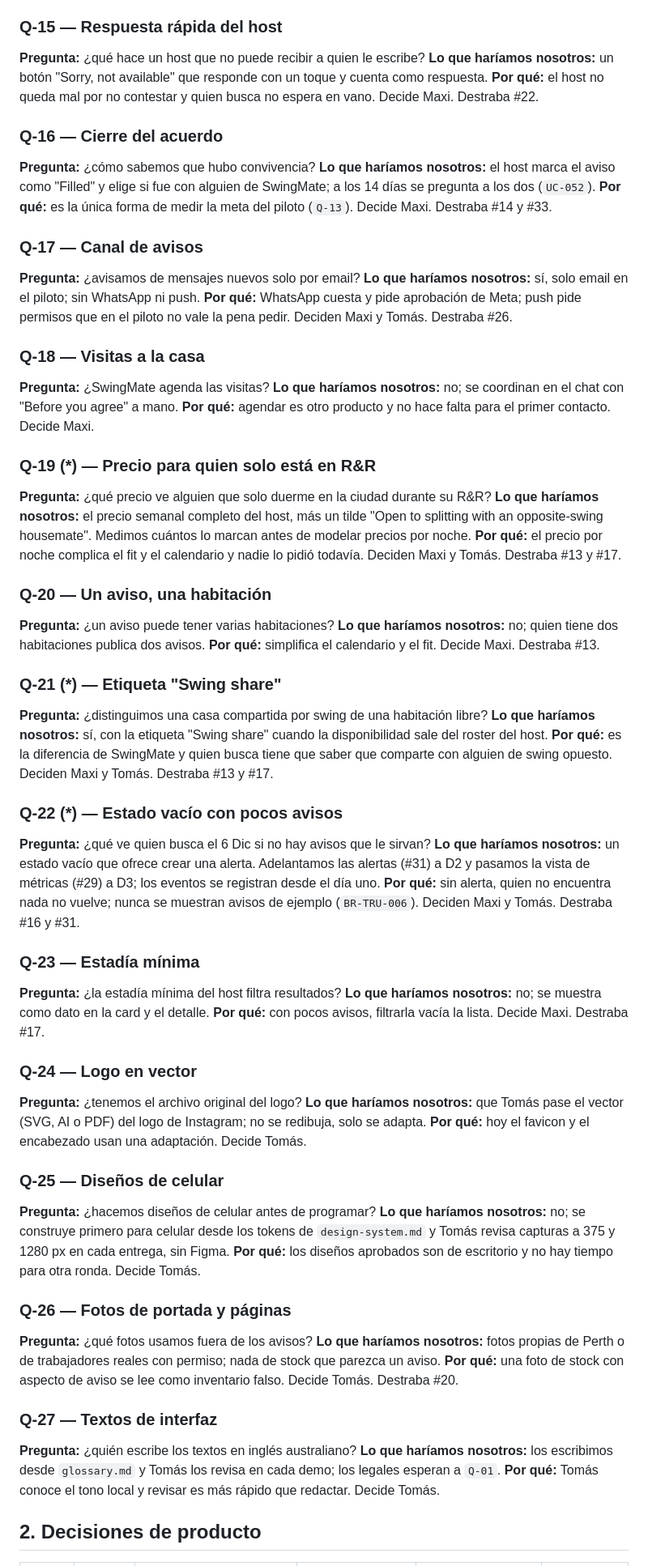
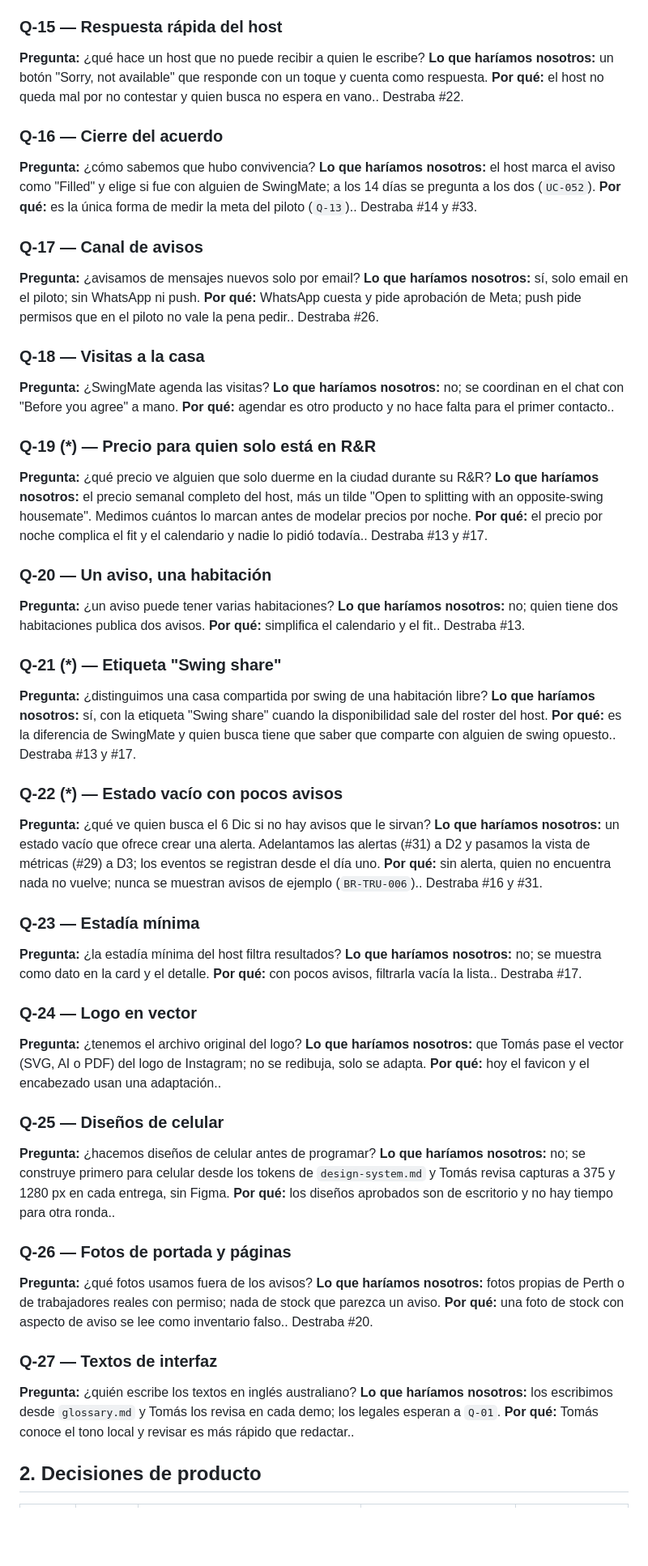
Before and after one commit to malbeldas/swingmate, a Markdown page: specs/decision-log.md, the part around one of its changes. Shown at 81% size. Rendered like a GitHub page; blank space fills up the shorter version.

```diff
--- a/specs/decision-log.md
+++ b/specs/decision-log.md
@@ -140,67 +140,67 @@ En features y extras FIFO el "+" va tal cual (`BR-LST-006`).
 ### Q-15 — Respuesta rápida del host
 **Pregunta:** ¿qué hace un host que no puede recibir a quien le escribe?
 **Lo que haríamos nosotros:** un botón "Sorry, not available" que responde con un toque y cuenta como respuesta.
-**Por qué:** el host no queda mal por no contestar y quien busca no espera en vano. Decide Maxi. Destraba #22.
+**Por qué:** el host no queda mal por no contestar y quien busca no espera en vano.. Destraba #22.
 
 ### Q-16 — Cierre del acuerdo
 **Pregunta:** ¿cómo sabemos que hubo convivencia?
 **Lo que haríamos nosotros:** el host marca el aviso como "Filled" y elige si fue con alguien de SwingMate; a los 14 días se pregunta a los dos (`UC-052`).
-**Por qué:** es la única forma de medir la meta del piloto (`Q-13`). Decide Maxi. Destraba #14 y #33.
+**Por qué:** es la única forma de medir la meta del piloto (`Q-13`).. Destraba #14 y #33.
 
 ### Q-17 — Canal de avisos
 **Pregunta:** ¿avisamos de mensajes nuevos solo por email?
 **Lo que haríamos nosotros:** sí, solo email en el piloto; sin WhatsApp ni push.
-**Por qué:** WhatsApp cuesta y pide aprobación de Meta; push pide permisos que en el piloto no vale la pena pedir. Deciden Maxi y Tomás. Destraba #26.
+**Por qué:** WhatsApp cuesta y pide aprobación de Meta; push pide permisos que en el piloto no vale la pena pedir.. Destraba #26.
 
 ### Q-18 — Visitas a la casa
 **Pregunta:** ¿SwingMate agenda las visitas?
 **Lo que haríamos nosotros:** no; se coordinan en el chat con "Before you agree" a mano.
-**Por qué:** agendar es otro producto y no hace falta para el primer contacto. Decide Maxi.
+**Por qué:** agendar es otro producto y no hace falta para el primer contacto..
 
 ### Q-19 (\*) — Precio para quien solo está en R&R
 **Pregunta:** ¿qué precio ve alguien que solo duerme en la ciudad durante su R&R?
 **Lo que haríamos nosotros:** el precio semanal completo del host, más un tilde "Open to splitting with an opposite-swing housemate". Medimos cuántos lo marcan antes de modelar precios por noche.
-**Por qué:** el precio por noche complica el fit y el calendario y nadie lo pidió todavía. Deciden Maxi y Tomás. Destraba #13 y #17.
+**Por qué:** el precio por noche complica el fit y el calendario y nadie lo pidió todavía.. Destraba #13 y #17.
 
 ### Q-20 — Un aviso, una habitación
 **Pregunta:** ¿un aviso puede tener varias habitaciones?
 **Lo que haríamos nosotros:** no; quien tiene dos habitaciones publica dos avisos.
-**Por qué:** simplifica el calendario y el fit. Decide Maxi. Destraba #13.
+**Por qué:** simplifica el calendario y el fit.. Destraba #13.
 
 ### Q-21 (\*) — Etiqueta "Swing share"
 **Pregunta:** ¿distinguimos una casa compartida por swing de una habitación libre?
 **Lo que haríamos nosotros:** sí, con la etiqueta "Swing share" cuando la disponibilidad sale del roster del host.
-**Por qué:** es la diferencia de SwingMate y quien busca tiene que saber que comparte con alguien de swing opuesto. Deciden Maxi y Tomás. Destraba #13 y #17.
+**Por qué:** es la diferencia de SwingMate y quien busca tiene que saber que comparte con alguien de swing opuesto.. Destraba #13 y #17.
 
 ### Q-22 (\*) — Estado vacío con pocos avisos
 **Pregunta:** ¿qué ve quien busca el 6 Dic si no hay avisos que le sirvan?
 **Lo que haríamos nosotros:** un estado vacío que ofrece crear una alerta. Adelantamos las alertas (#31) a D2 y pasamos la vista de métricas (#29) a D3; los eventos se registran desde el día uno.
-**Por qué:** sin alerta, quien no encuentra nada no vuelve; nunca se muestran avisos de ejemplo (`BR-TRU-006`). Deciden Maxi y Tomás. Destraba #16 y #31.
+**Por qué:** sin alerta, quien no encuentra nada no vuelve; nunca se muestran avisos de ejemplo (`BR-TRU-006`).. Destraba #16 y #31.
 
 ### Q-23 — Estadía mínima
 **Pregunta:** ¿la estadía mínima del host filtra resultados?
 **Lo que haríamos nosotros:** no; se muestra como dato en la card y el detalle.
-**Por qué:** con pocos avisos, filtrarla vacía la lista. Decide Maxi. Destraba #17.
+**Por qué:** con pocos avisos, filtrarla vacía la lista.. Destraba #17.
 
 ### Q-24 — Logo en vector
 **Pregunta:** ¿tenemos el archivo original del logo?
 **Lo que haríamos nosotros:** que Tomás pase el vector (SVG, AI o PDF) del logo de Instagram; no se redibuja, solo se adapta.
-**Por qué:** hoy el favicon y el encabezado usan una adaptación. Decide Tomás.
+**Por qué:** hoy el favicon y el encabezado usan una adaptación..
 
 ### Q-25 — Diseños de celular
 **Pregunta:** ¿hacemos diseños de celular antes de programar?
 **Lo que haríamos nosotros:** no; se construye primero para celular desde los tokens de `design-system.md` y Tomás revisa capturas a 375 y 1280 px en cada entrega, sin Figma.
-**Por qué:** los diseños aprobados son de escritorio y no hay tiempo para otra ronda. Decide Tomás.
+**Por qué:** los diseños aprobados son de escritorio y no hay tiempo para otra ronda..
 
 ### Q-26 — Fotos de portada y páginas
 **Pregunta:** ¿qué fotos usamos fuera de los avisos?
 **Lo que haríamos nosotros:** fotos propias de Perth o de trabajadores reales con permiso; nada de stock que parezca un aviso.
-**Por qué:** una foto de stock con aspecto de aviso se lee como inventario falso. Decide Tomás. Destraba #20.
+**Por qué:** una foto de stock con aspecto de aviso se lee como inventario falso.. Destraba #20.
 
 ### Q-27 — Textos de interfaz
 **Pregunta:** ¿quién escribe los textos en inglés australiano?
 **Lo que haríamos nosotros:** los escribimos desde `glossary.md` y Tomás los revisa en cada demo; los legales esperan a `Q-01`.
-**Por qué:** Tomás conoce el tono local y revisar es más rápido que redactar. Decide Tomás.
+**Por qué:** Tomás conoce el tono local y revisar es más rápido que redactar..
 
 ## 2. Decisiones de producto
 
```
Also changed, not shown: other parts of specs/decision-log.md (+29 -29 lines).
